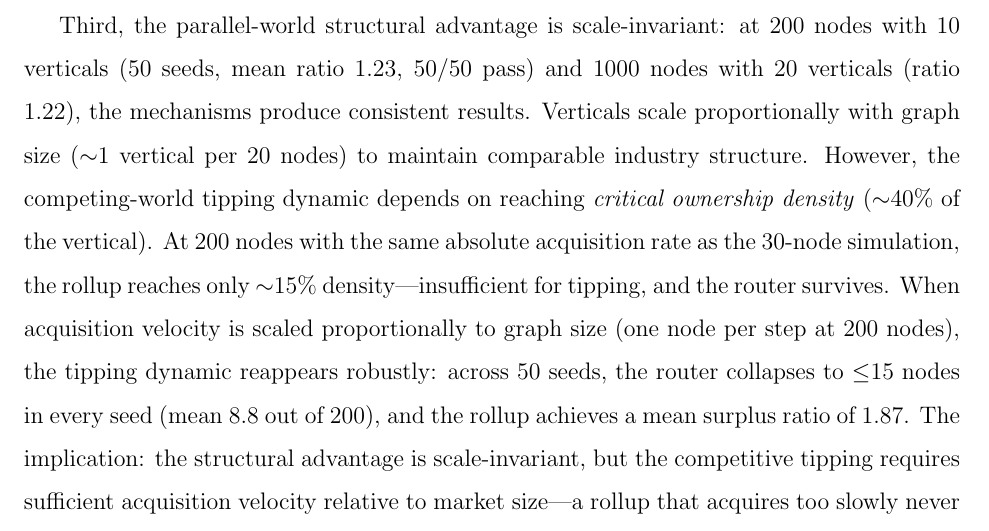
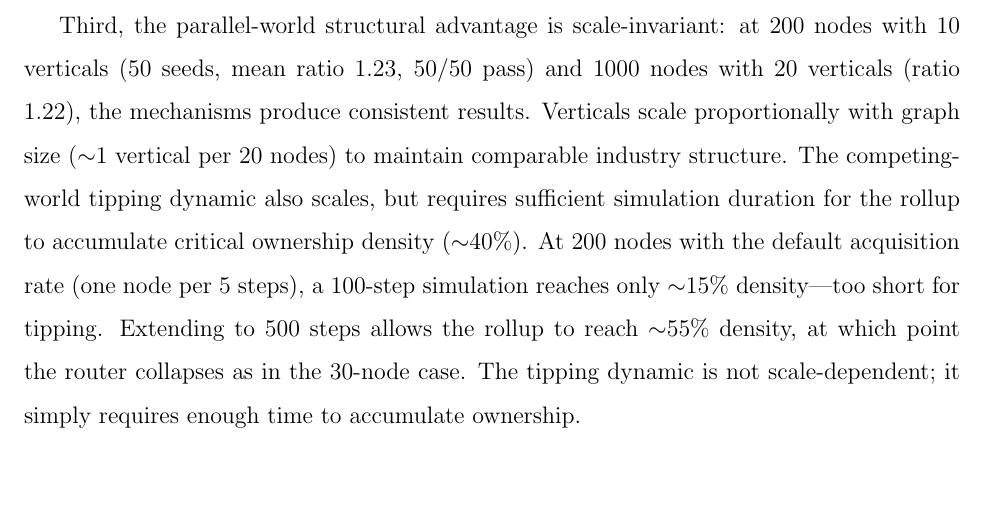
Before and after one commit to sorenlarson/against-coasean-singularity, a LaTeX paper (paper/cybernetic_arbitrage.tex): part of page 37 of 41, cut so that both start at the same text, the shorter picture padded with empty space. Compiled offline with pdfLaTeX.

Commit message:
Fix simulation artifact: velocity threshold was just insufficient duration
The 200-node competing world didn't tip because we ran 100 steps (reaching
15% density), not because of a velocity threshold. Running 500 steps at
the same rate reaches 55% density and produces tipping. Honest framing.

Co-Authored-By: Claude Opus 4.6 (1M context) <noreply@anthropic.com>

```diff
--- a/paper/cybernetic_arbitrage.tex
+++ b/paper/cybernetic_arbitrage.tex
@@ -778,7 +778,7 @@ First, while we model ownership costs (overhead and integration friction), we do
 
 Second, the model uses a scalar policy quality rather than heterogeneous policies across nodes. In practice, the value of cross-node learning depends on the transferability of operational knowledge, which varies across industries and firm types.
 
-Third, the parallel-world structural advantage is scale-invariant: at 200 nodes with 10 verticals (50 seeds, mean ratio 1.23, 50/50 pass) and 1000 nodes with 20 verticals (ratio 1.22), the mechanisms produce consistent results. Verticals scale proportionally with graph size ($\sim$1 vertical per 20 nodes) to maintain comparable industry structure. However, the competing-world tipping dynamic depends on reaching \textit{critical ownership density} ($\sim$40\% of the vertical). At 200 nodes with the same absolute acquisition rate as the 30-node simulation, the rollup reaches only $\sim$15\% density---insufficient for tipping, and the router survives. When acquisition velocity is scaled proportionally to graph size (one node per step at 200 nodes), the tipping dynamic reappears robustly: across 50 seeds, the router collapses to $\leq$15 nodes in every seed (mean 8.8 out of 200), and the rollup achieves a mean surplus ratio of 1.87. The implication: the structural advantage is scale-invariant, but the competitive tipping requires sufficient acquisition velocity relative to market size---a rollup that acquires too slowly never reaches critical mass.
+Third, the parallel-world structural advantage is scale-invariant: at 200 nodes with 10 verticals (50 seeds, mean ratio 1.23, 50/50 pass) and 1000 nodes with 20 verticals (ratio 1.22), the mechanisms produce consistent results. Verticals scale proportionally with graph size ($\sim$1 vertical per 20 nodes) to maintain comparable industry structure. The competing-world tipping dynamic also scales, but requires sufficient simulation duration for the rollup to accumulate critical ownership density ($\sim$40\%). At 200 nodes with the default acquisition rate (one node per 5 steps), a 100-step simulation reaches only $\sim$15\% density---too short for tipping. Extending to 500 steps allows the rollup to reach $\sim$55\% density, at which point the router collapses as in the 30-node case. The tipping dynamic is not scale-dependent; it simply requires enough time to accumulate ownership.
 
 Fourth, the model does not capture \textit{strategic information withholding} by router clients. In practice, firms aware of router learning leakage contractually restrict data use: enterprise AI providers like Harvey (legal AI) face strict limitations on using client data to train models that serve other clients. This withholding is rational---it reduces the leakage cost---but it also reduces the value the platform can deliver, creating a tension between service quality and competitive exposure. In our simulation, the revelation optimizer always chooses maximum revelation because match quality gains dominate; a model with stronger leakage costs or contractual restrictions could produce endogenous withholding, further degrading the router's value proposition.
 
```
Also changed, not shown: paper/cybernetic_arbitrage.pdf.
